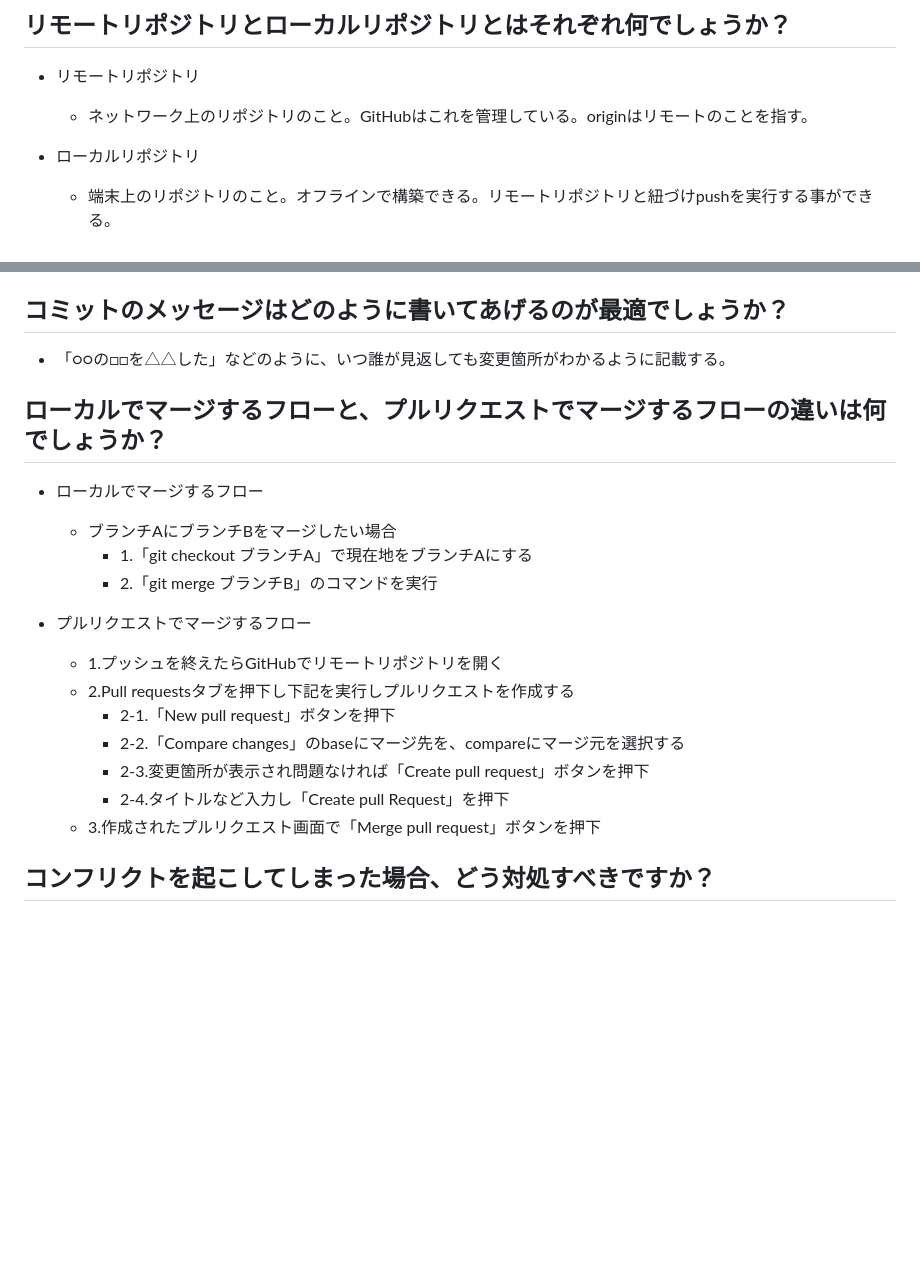
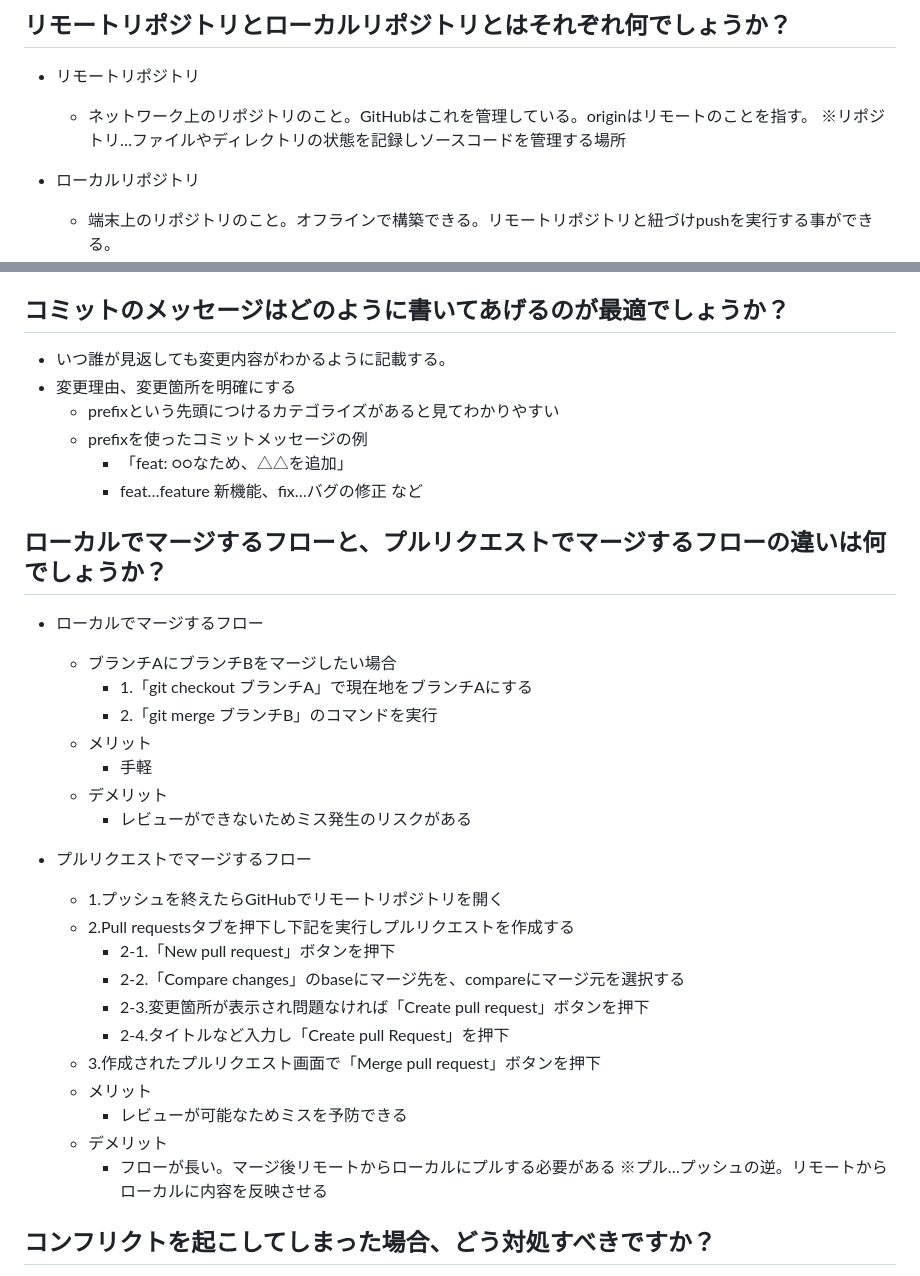
Before and after one commit to y-hashimoto-2023/wagyu_price, a Markdown page: README.md, 2 parts joined by grey strips. Rendered like a GitHub page; blank space fills up the shorter version.

Commit message:
docs: README.mdの回答を修正

```diff
--- a/README.md
+++ b/README.md
@@ -4,6 +4,7 @@
 
 - リモートリポジトリ
   - ネットワーク上のリポジトリのこと。GitHubはこれを管理している。originはリモートのことを指す。
+  ※リポジトリ…ファイルやディレクトリの状態を記録しソースコードを管理する場所
 
 - ローカルリポジトリ
   - 端末上のリポジトリのこと。オフラインで構築できる。リモートリポジトリと紐づけpushを実行する事ができる。
@@ -35,8 +36,12 @@
 
 ## コミットのメッセージはどのように書いてあげるのが最適でしょうか？
 
-- 「○○の□□を△△した」などのように、いつ誰が見返しても変更箇所がわかるように記載する。
-
+- いつ誰が見返しても変更内容がわかるように記載する。
+- 変更理由、変更箇所を明確にする
+  - prefixという先頭につけるカテゴライズがあると見てわかりやすい
+  - prefixを使ったコミットメッセージの例
+      - 「feat: ○○なため、△△を追加」
+      - feat…feature 新機能、fix…バグの修正 など
 
 ## ローカルでマージするフローと、プルリクエストでマージするフローの違いは何でしょうか？
 
@@ -44,6 +49,10 @@
   - ブランチAにブランチBをマージしたい場合
     - 1.「git checkout ブランチA」で現在地をブランチAにする
     - 2.「git merge ブランチB」のコマンドを実行
+  - メリット
+    - 手軽
+  - デメリット
+    - レビューができないためミス発生のリスクがある
 
 - プルリクエストでマージするフロー
   - 1.プッシュを終えたらGitHubでリモートリポジトリを開く
@@ -53,6 +62,11 @@
     - 2-3.変更箇所が表示され問題なければ「Create pull request」ボタンを押下
     - 2-4.タイトルなど入力し「Create pull Request」を押下
   - 3.作成されたプルリクエスト画面で「Merge pull request」ボタンを押下
+  - メリット
+    - レビューが可能なためミスを予防できる
+  - デメリット
+    - フローが長い。マージ後リモートからローカルにプルする必要がある
+    ※プル…プッシュの逆。リモートからローカルに内容を反映させる
 
 ## コンフリクトを起こしてしまった場合、どう対処すべきですか？
 
```
